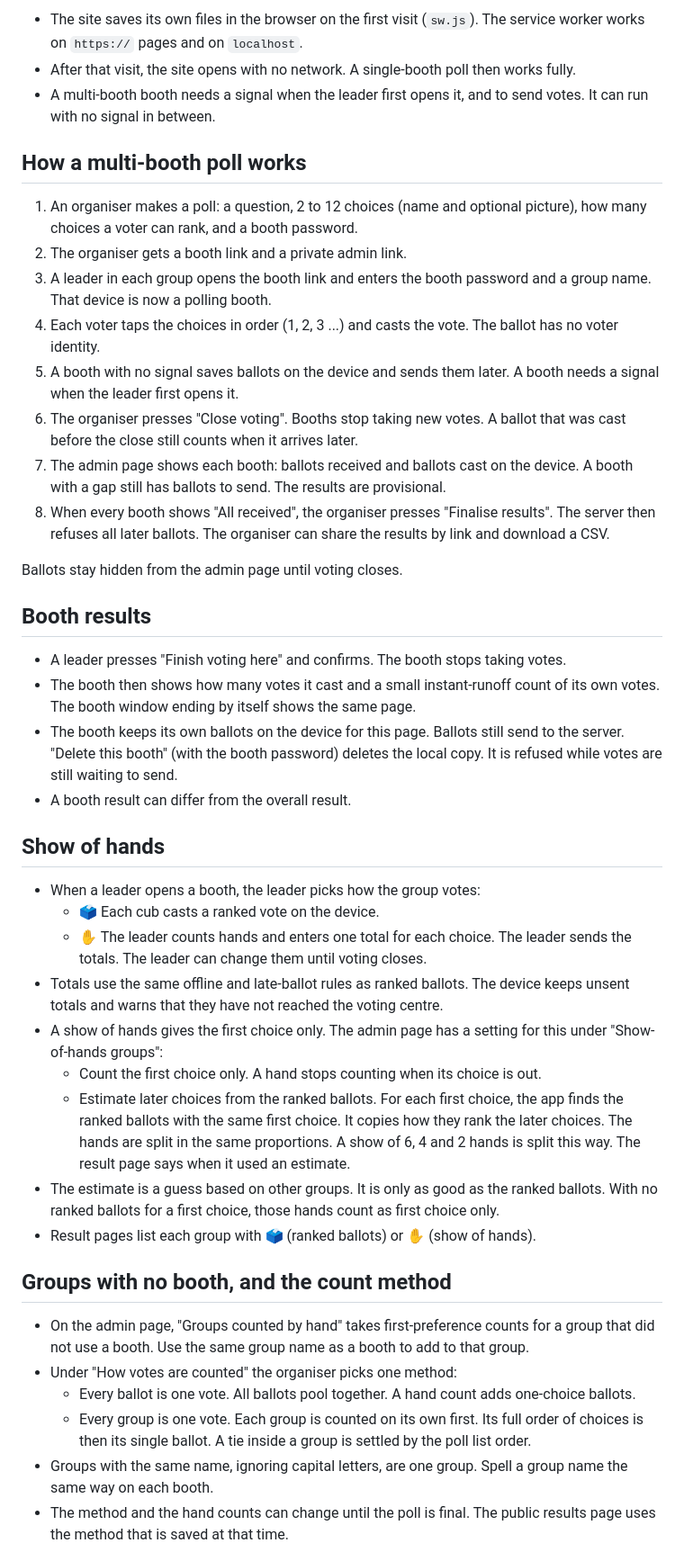
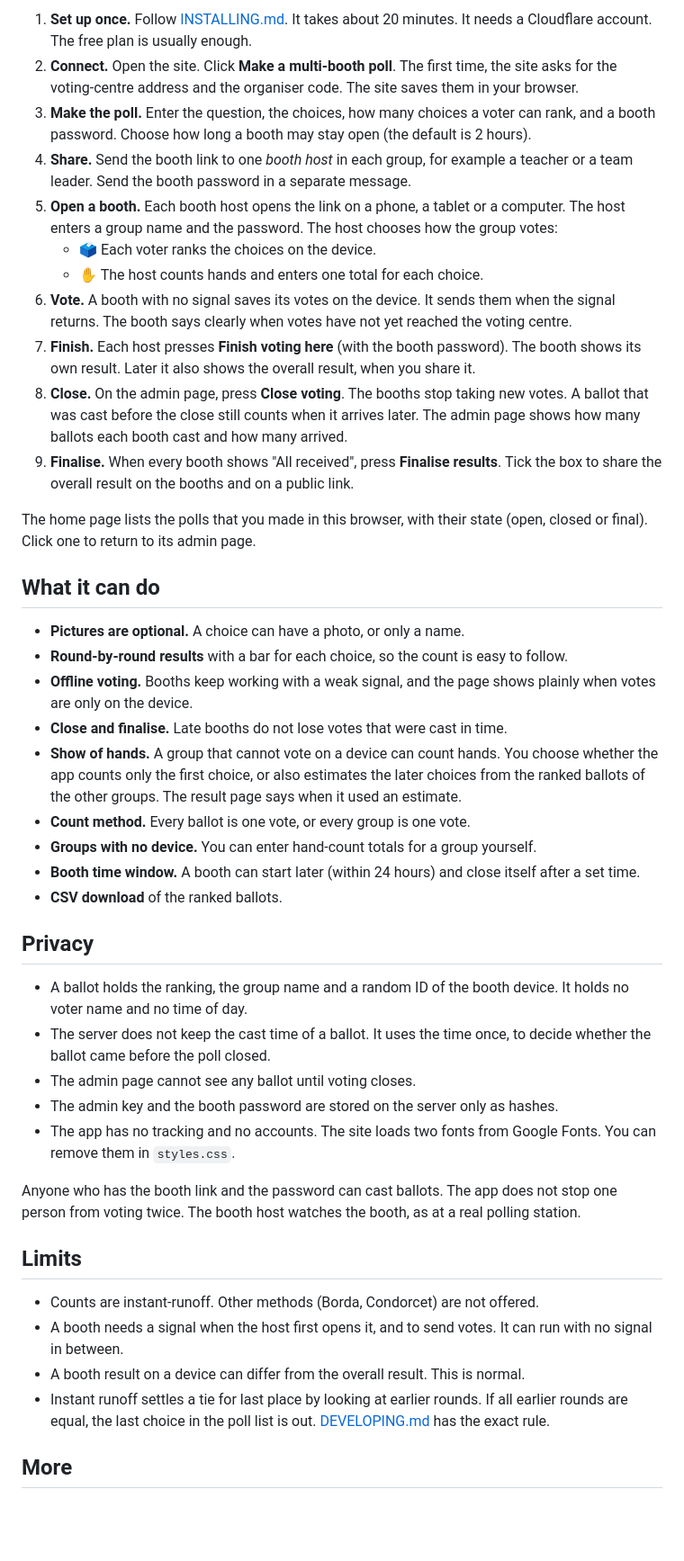
Before and after one commit to mieslep/quick-vote, a Markdown page: README.md, the part around one of its changes. Shown at 90% size. Rendered like a GitHub page; blank space fills up the shorter version.

```diff
--- a/README.md
+++ b/README.md
@@ -42,46 +45,46 @@ A small ranked-choice polling app. The site is static (GitHub Pages). A Cloudfla
 
-- The site saves its own files in the browser on the first visit (`sw.js`). The service worker works on `https://` pages and on `localhost`.
-- After that visit, the site opens with no network. A single-booth poll then works fully.
-- A multi-booth booth needs a signal when the leader first opens it, and to send votes. It can run with no signal in between.
+1. **Set up once.** Follow [INSTALLING.md](INSTALLING.md). It takes about 20 minutes. It needs a Cloudflare account. The free plan is usually enough.
+2. **Connect.** Open the site. Click **Make a multi-booth poll**. The first time, the site asks for the voting-centre address and the organiser code. The site saves them in your browser.
+3. **Make the poll.** Enter the question, the choices, how many choices a voter can rank, and a booth password. Choose how long a booth may stay open (the default is 2 hours).
+4. **Share.** Send the booth link to one *booth host* in each group, for example a teacher or a team leader. Send the booth password in a separate message.
+5. **Open a booth.** Each booth host opens the link on a phone, a tablet or a computer. The host enters a group name and the password. The host chooses how the group votes:
+   - 🗳️ Each voter ranks the choices on the device.
+   - ✋ The host counts hands and enters one total for each choice.
+6. **Vote.** A booth with no signal saves its votes on the device. It sends them when the signal returns. The booth says clearly when votes have not yet reached the voting centre.
+7. **Finish.** Each host presses **Finish voting here** (with the booth password). The booth shows its own result. Later it also shows the overall result, when you share it.
+8. **Close.** On the admin page, press **Close voting**. The booths stop taking new votes. A ballot that was cast before the close still counts when it arrives later. The admin page shows how many ballots each booth cast and how many arrived.
+9. **Finalise.** When every booth shows "All received", press **Finalise results**. Tick the box to share the overall result on the booths and on a public link.
 
-## How a multi-booth poll works
+The home page lists the polls that you made in this browser, with their state (open, closed or final). Click one to return to its admin page.
 
-1. An organiser makes a poll: a question, 2 to 12 choices (name and optional picture), how many choices a voter can rank, and a booth password.
-2. The organiser gets a booth link and a private admin link.
-3. A leader in each group opens the booth link and enters the booth password and a group name. That device is now a polling booth.
-4. Each voter taps the choices in order (1, 2, 3 ...) and casts the vote. The ballot has no voter identity.
-5. A booth with no signal saves ballots on the device and sends them later. A booth needs a signal when the leader first opens it.
-6. The organiser presses "Close voting". Booths stop taking new votes. A ballot that was cast before the close still counts when it arrives later.
-7. The admin page shows each booth: ballots received and ballots cast on the device. A booth with a gap still has ballots to send. The results are provisional.
-8. When every booth shows "All received", the organiser presses "Finalise results". The server then refuses all later ballots. The organiser can share the results by link and download a CSV.
+## What it can do
 
-Ballots stay hidden from the admin page until voting closes.
+- **Pictures are optional.** A choice can have a photo, or only a name.
+- **Round-by-round results** with a bar for each choice, so the count is easy to follow.
+- **Offline voting.** Booths keep working with a weak signal, and the page shows plainly when votes are only on the device.
+- **Close and finalise.** Late booths do not lose votes that were cast in time.
+- **Show of hands.** A group that cannot vote on a device can count hands. You choose whether the app counts only the first choice, or also estimates the later choices from the ranked ballots of the other groups. The result page says when it used an estimate.
+- **Count method.** Every ballot is one vote, or every group is one vote.
+- **Groups with no device.** You can enter hand-count totals for a group yourself.
+- **Booth time window.** A booth can start later (within 24 hours) and close itself after a set time.
+- **CSV download** of the ranked ballots.
 
-## Booth results
+## Privacy
 
-- A leader presses "Finish voting here" and confirms. The booth stops taking votes.
-- The booth then shows how many votes it cast and a small instant-runoff count of its own votes. The booth window ending by itself shows the same page.
-- The booth keeps its own ballots on the device for this page. Ballots still send to the server. "Delete this booth" (with the booth password) deletes the local copy. It is refused while votes are still waiting to send.
-- A booth result can differ from the overall result.
+- A ballot holds the ranking, the group name and a random ID of the booth device. It holds no voter name and no time of day.
+- The server does not keep the cast time of a ballot. It uses the time once, to decide whether the ballot came before the poll closed.
+- The admin page cannot see any ballot until voting closes.
+- The admin key and the booth password are stored on the server only as hashes.
+- The app has no tracking and no accounts. The site loads two fonts from Google Fonts. You can remove them in `styles.css`.
 
-## Show of hands
+Anyone who has the booth link and the password can cast ballots. The app does not stop one person from voting twice. The booth host watches the booth, as at a real polling station.
 
-- When a leader opens a booth, the leader picks how the group votes:
-  - 🗳️ Each cub casts a ranked vote on the device.
-  - ✋ The leader counts hands and enters one total for each choice. The leader sends the totals. The leader can change them until voting closes.
-- Totals use the same offline and late-ballot rules as ranked ballots. The device keeps unsent totals and warns that they have not reached the voting centre.
-- A show of hands gives the first choice only. The admin page has a setting for this under "Show-of-hands groups":
-  - Count the first choice only. A hand stops counting when its choice is out.
-  - Estimate later choices from the ranked ballots. For each first choice, the app finds the ranked ballots with the same first choice. It copies how they rank the later choices. The hands are split in the same proportions. A show of 6, 4 and 2 hands is split this way. The result page says when it used an estimate.
-- The estimate is a guess based on other groups. It is only as good as the ranked ballots. With no ranked ballots for a first choice, those hands count as first choice only.
-- Result pages list each group with 🗳️ (ranked ballots) or ✋ (show of hands).
+## Limits
 
-## Groups with no booth, and the count method
+- Counts are instant-runoff. Other methods (Borda, Condorcet) are not offered.
+- A booth needs a signal when the host first opens it, and to send votes. It can run with no signal in between.
+- A booth result on a device can differ from the overall result. This is normal.
+- Instant runoff settles a tie for last place by looking at earlier rounds. If all earlier rounds are equal, the last choice in the poll list is out. [DEVELOPING.md](DEVELOPING.md) has the exact rule.
 
-- On the admin page, "Groups counted by hand" takes first-preference counts for a group that did not use a booth. Use the same group name as a booth to add to that group.
-- Under "How votes are counted" the organiser picks one method:
-  - Every ballot is one vote. All ballots pool together. A hand count adds one-choice ballots.
-  - Every group is one vote. Each group is counted on its own first. Its full order of choices is then its single ballot. A tie inside a group is settled by the poll list order.
-- Groups with the same name, ignoring capital letters, are one group. Spell a group name the same way on each booth.
-- The method and the hand counts can change until the poll is final. The public results page uses the method that is saved at that time.
+## More
 
```
Also changed, not shown: other parts of README.md (+35 -91 lines), DEVELOPING.md (added, +186 -0 lines), INSTALLING.md (added, +222 -0 lines).
